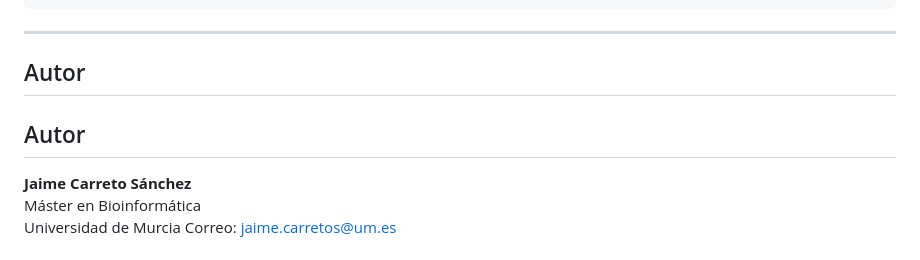
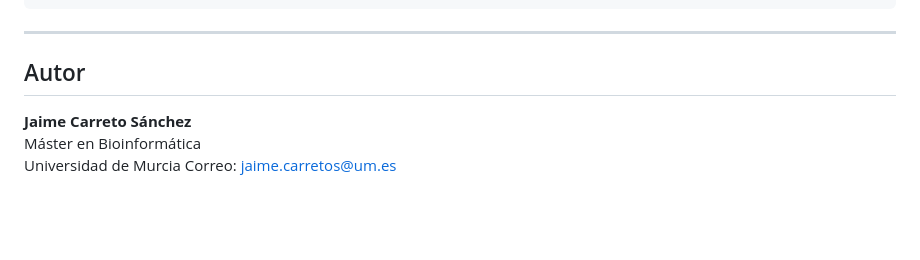
Before and after one commit to Jaime11Cs/TFM, a Markdown page: README.md, the part around the change. Drawn GitHub-style; blank space fills up the shorter version.

```diff
--- a/README.md
+++ b/README.md
@@ -56,8 +56,6 @@ cd TFM
 
 ## Autor
 
-## Autor
-
 **Jaime Carreto Sánchez**
 Máster en Bioinformática
 Universidad de Murcia
```
